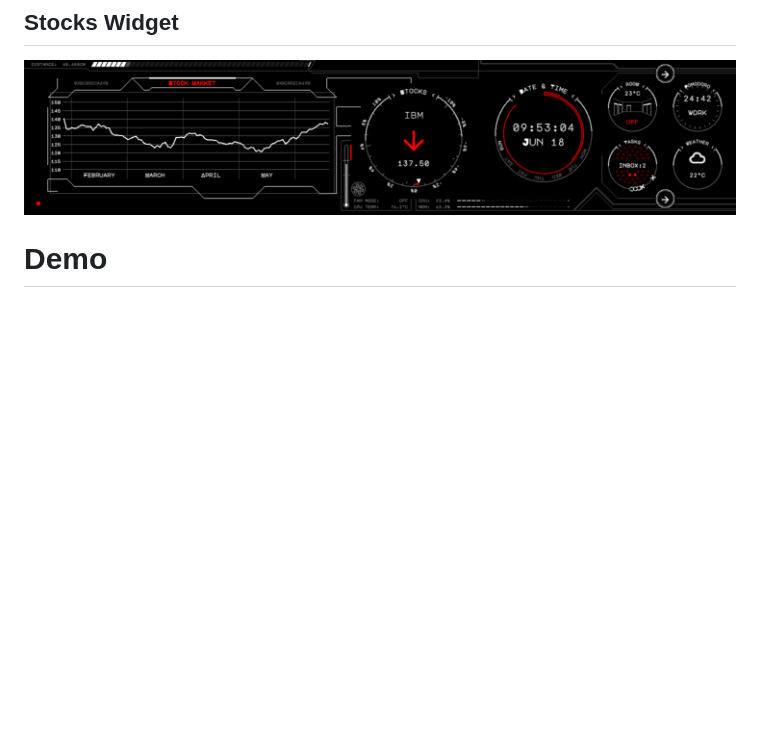
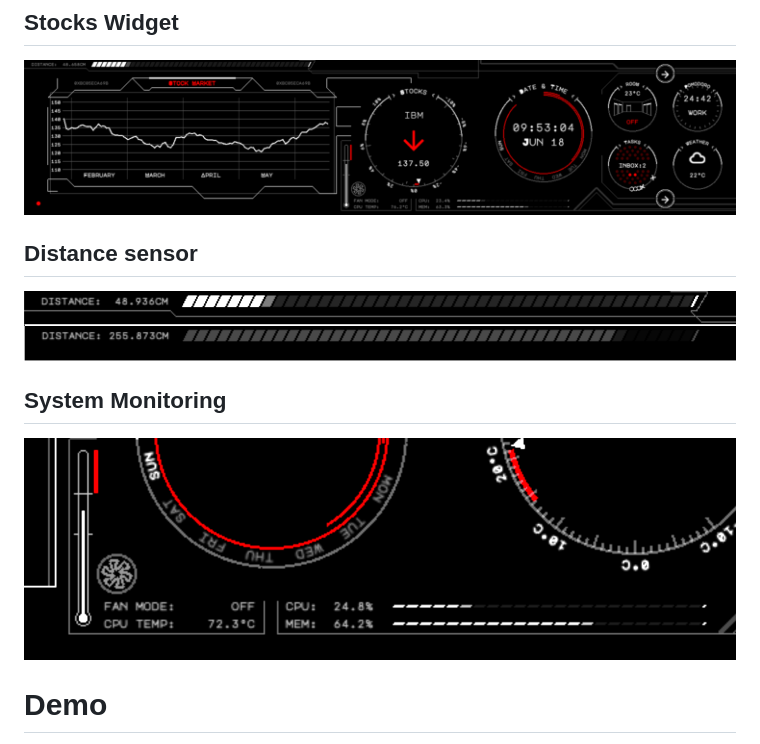
Before and after one commit to jamro/desk-hud, a Markdown page: README.md, the part around the change. Drawn GitHub-style; pictures changed too: doc/img/preview_distance.png (added), doc/img/preview_system.png (added); blank space fills up the shorter version.

Commit message:
docs: document distance sensor and system monitor features

```diff
--- a/README.md
+++ b/README.md
@@ -40,7 +40,13 @@ Desk-HUD is a compact side monitor designed to enhance productivity and convenie
 
 ![Stocks preview](doc/img/preview_stocks.png)
 
+## Distance sensor
 
+![Distance preview](doc/img/preview_distance.png)
+
+## System Monitoring
+
+![System preview](doc/img/preview_system.png)
 
 # Demo
 
```
Also changed, not shown: 2 other files.
